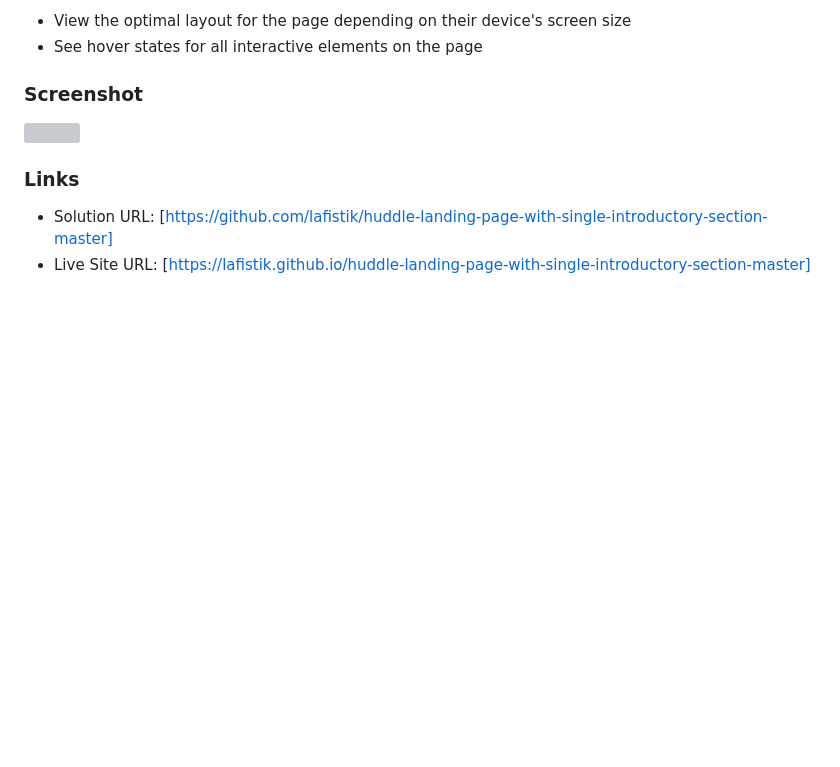
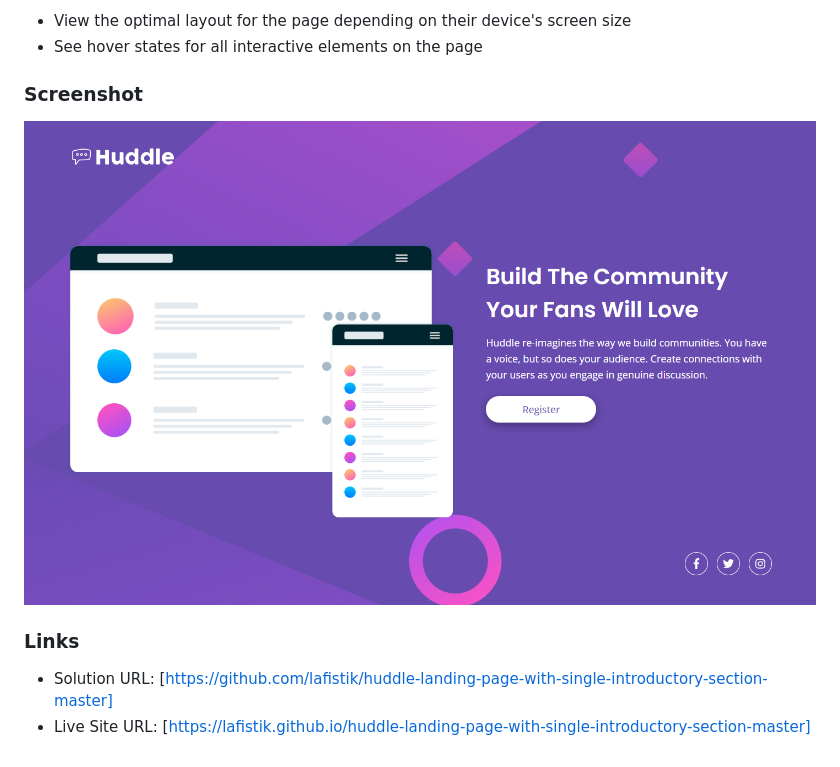
Before and after one commit to lafistik/huddle-landing-page-with-single-introductory-section-master, a Markdown page: README.md, the part around the change. Drawn GitHub-style; pictures changed too: huddle-landing-page-screenshot.png (added); blank space fills up the shorter version; grey boxes are pictures that could not be loaded.

Commit message:
Add screenshot for readme

```diff
--- a/README.md
+++ b/README.md
@@ -20,7 +20,7 @@ Users should be able to:
 
 ### Screenshot
 
-![](./screenshot.jpg)
+![](./huddle-landing-page-screenshot.png)
 
 ### Links
 
```
